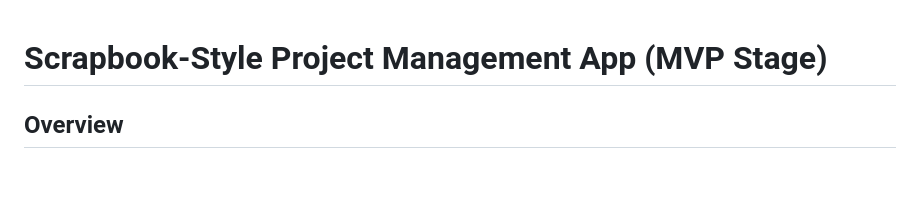
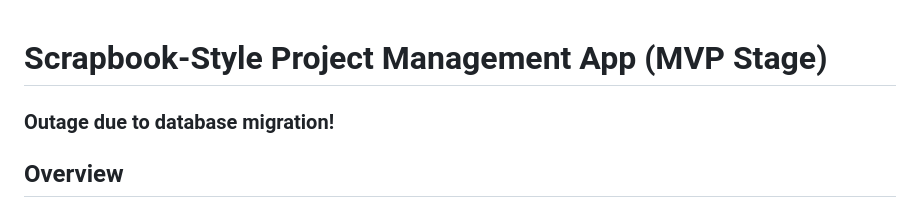
Before and after one commit to teamleaderleo/scrapbook, a Markdown page: README.md, the part around the change. Rendered like a GitHub page; blank space fills up the shorter version.

```diff
--- a/README.md
+++ b/README.md
@@ -1,4 +1,6 @@
 # Scrapbook-Style Project Management App (MVP Stage)
+
+### Outage due to database migration!
 
 ## Overview
 
```
